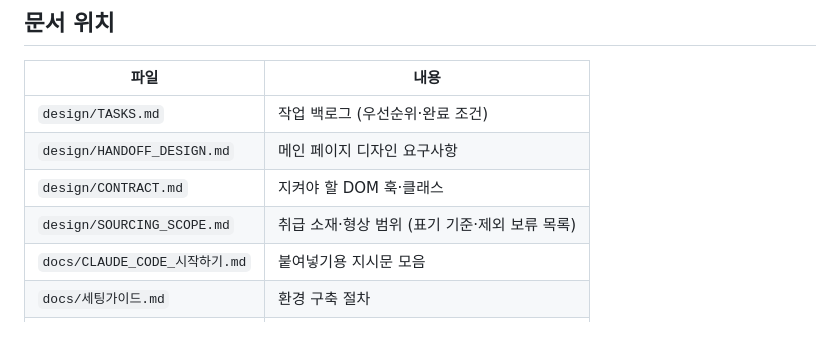
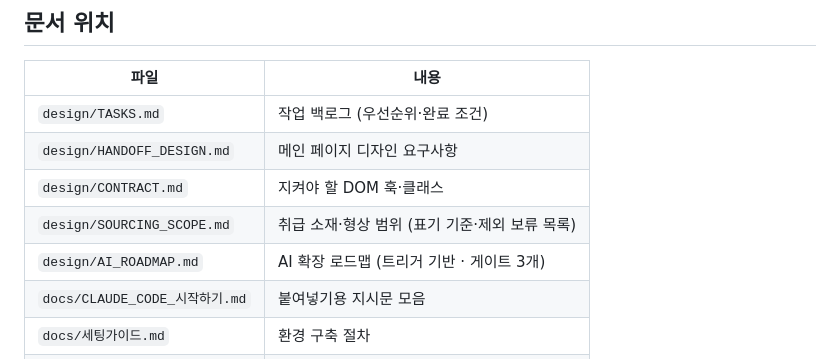
Before and after one commit to hasungtech/metalbridge, a Markdown page: CLAUDE.md, the part around the change. Rendered like a GitHub page; blank space fills up the shorter version.

```diff
--- a/CLAUDE.md
+++ b/CLAUDE.md
@@ -186,6 +186,7 @@ PW_CHROMIUM_PATH=/path/to/chrome npm test
 | `design/HANDOFF_DESIGN.md` | 메인 페이지 디자인 요구사항 |
 | `design/CONTRACT.md` | 지켜야 할 DOM 훅·클래스 |
 | `design/SOURCING_SCOPE.md` | 취급 소재·형상 범위 (표기 기준·제외 보류 목록) |
+| `design/AI_ROADMAP.md` | AI 확장 로드맵 (트리거 기반 · 게이트 3개) |
 | `docs/CLAUDE_CODE_시작하기.md` | 붙여넣기용 지시문 모음 |
 | `docs/세팅가이드.md` | 환경 구축 절차 |
 | `docs/운영매뉴얼.md` | 서비스 운영 규칙·지표·판단 기준 |
```
Also changed, not shown: design/AI_ROADMAP.md (added, +136 -0 lines), design/CHANGELOG.md (+7 -0 lines).
